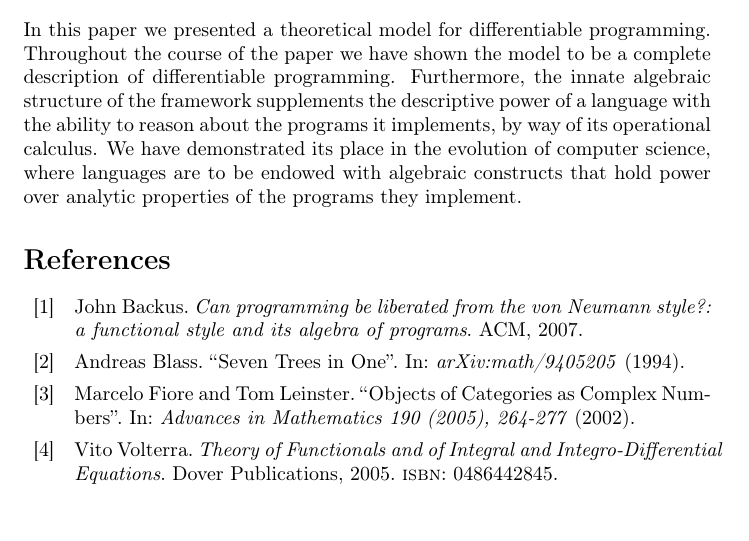
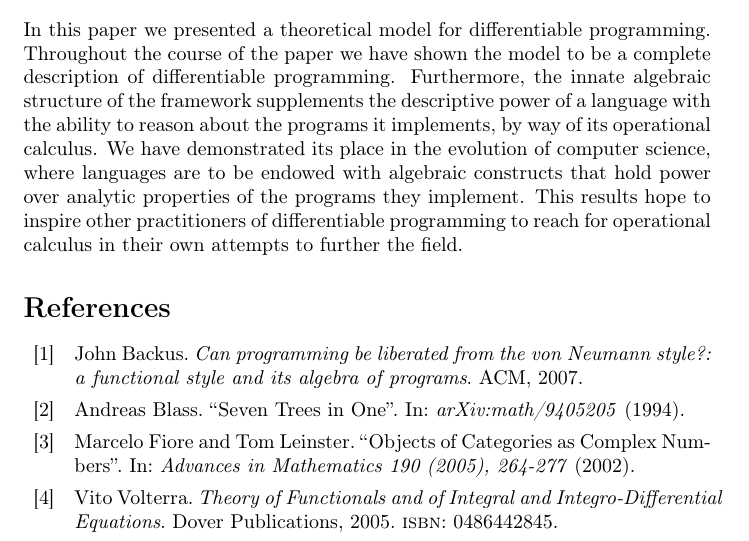
Before and after one commit to ZigaSajovic/Operational-Calculus-for-Differentiable-Programming, a LaTeX paper (latex/main.tex, which reads latex/Conclusions.tex): part of page 19 of 20, cut so that both start at the same text, the shorter picture padded with empty space. Compiled offline with pdfLaTeX.

Commit message:
Conclusion: end

```diff
--- a/latex/Conclusions.tex
+++ b/latex/Conclusions.tex
@@ -1,4 +1,4 @@
 \section{Conclusions}
 
 In this paper we presented a theoretical model for differentiable programming. Throughout the course of the paper we have shown the model to be a complete description of differentiable programming.
-Furthermore, the innate algebraic structure of the framework supplements the descriptive power of a language with the ability to reason about the programs it implements, by way of its operational calculus. We have demonstrated its place in the evolution of computer science, where languages are to be endowed with algebraic constructs that hold power over analytic properties of the programs they implement.
+Furthermore, the innate algebraic structure of the framework supplements the descriptive power of a language with the ability to reason about the programs it implements, by way of its operational calculus. We have demonstrated its place in the evolution of computer science, where languages are to be endowed with algebraic constructs that hold power over analytic properties of the programs they implement. This results hope to inspire other practitioners of differentiable programming to reach for operational calculus in their own attempts to further the field.
```
